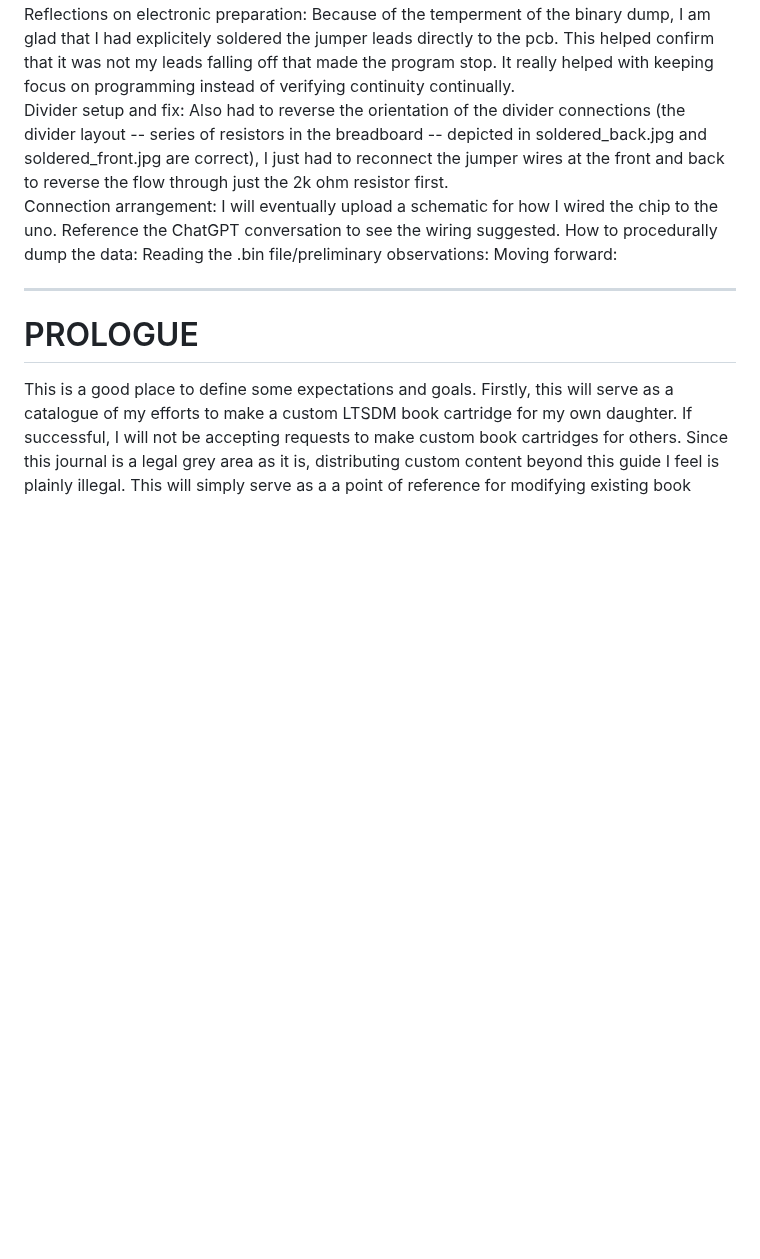
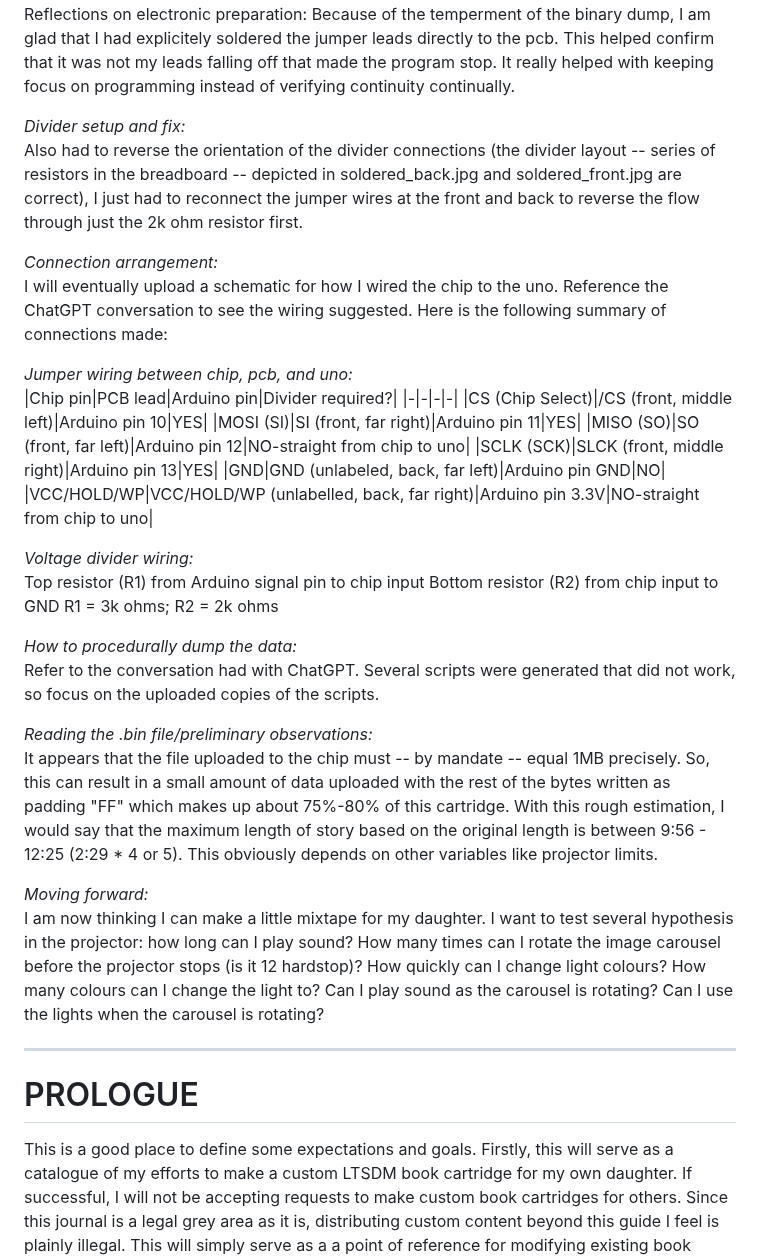
Before and after one commit to mtkimmins/LTSDM_hack, a Markdown page: README.md, the part around the change. Rendered like a GitHub page; blank space fills up the shorter version.

```diff
--- a/README.md
+++ b/README.md
@@ -127,12 +127,36 @@ The next step is to reduce the 5V of the uno to 3.3V for the p25d80sh. For that,
 **30 May 2025** -
 I have finally received the .bin file! It took quite some time conversing with ChatGPT, but we made it work. From some preliminary checkup, it appears to be a genuine dump. I have posted the first 11 lines of the .bin file as hex. It primarily looks like a bunch of jumbled garbage. I have deleted the scripts that I did not use/work, and have uploaded the two scripts that actually did pull the data in (see under scripts; flash_dump_chip_to_uno.ino and flash_dump_uno_to_pc.py).
 Reflections on electronic preparation: Because of the temperment of the binary dump, I am glad that I had explicitely soldered the jumper leads directly to the pcb. This helped confirm that it was not my leads falling off that made the program stop. It really helped with keeping focus on programming instead of verifying continuity continually.
-Divider setup and fix: Also had to reverse the orientation of the divider connections (the divider layout -- series of resistors in the breadboard --  depicted in soldered_back.jpg and soldered_front.jpg are correct), I just had to reconnect the jumper wires at the front and back to reverse the flow through just the 2k ohm resistor first.
-Connection arrangement: I will eventually upload a schematic for how I wired the chip to the uno. Reference the ChatGPT conversation to see the wiring suggested.
-How to procedurally dump the data:
-Reading the .bin file/preliminary observations:
-Moving forward:
 
+*Divider setup and fix:*
+Also had to reverse the orientation of the divider connections (the divider layout -- series of resistors in the breadboard --  depicted in soldered_back.jpg and soldered_front.jpg are correct), I just had to reconnect the jumper wires at the front and back to reverse the flow through just the 2k ohm resistor first.
+
+*Connection arrangement:*
+I will eventually upload a schematic for how I wired the chip to the uno. Reference the ChatGPT conversation to see the wiring suggested. Here is the following summary of connections made:
+
+*Jumper wiring between chip, pcb, and uno:*
+|Chip pin|PCB lead|Arduino pin|Divider required?|
+|*-*|*-*|*-*|*-*|
+|CS (Chip Select)|/CS (front, middle left)|Arduino pin 10|YES|
+|MOSI (SI)|SI (front, far right)|Arduino pin 11|YES|
+|MISO (SO)|SO (front, far left)|Arduino pin 12|NO-straight from chip to uno|
+|SCLK (SCK)|SLCK (front, middle right)|Arduino pin 13|YES|
+|GND|GND (unlabeled, back, far left)|Arduino pin GND|NO|
+|VCC/HOLD/WP|VCC/HOLD/WP (unlabelled, back, far right)|Arduino pin 3.3V|NO-straight from chip to uno|
+
+*Voltage divider wiring:*
+Top resistor (R1) from Arduino signal pin to chip input
+Bottom resistor (R2) from chip input to GND
+R1 = 3k ohms; R2 = 2k ohms
+
+*How to procedurally dump the data:*
+Refer to the conversation had with ChatGPT. Several scripts were generated that did not work, so focus on the uploaded copies of the scripts.
+
+*Reading the .bin file/preliminary observations:*
+It appears that the file uploaded to the chip must -- by mandate -- equal 1MB precisely. So, this can result in a small amount of data uploaded with the rest of the bytes written as padding "FF" which makes up about 75%-80% of this cartridge. With this rough estimation, I would say that the maximum length of story based on the original length is between 9:56 - 12:25 (2:29 * 4 or 5). This obviously depends on other variables like projector limits.
+
+*Moving forward:*
+I am now thinking I can make a little mixtape for my daughter. I want to test several hypothesis in the projector: how long can I play sound? How many times can I rotate the image carousel before the projector stops (is it 12 hardstop)? How quickly can I change light colours? How many colours can I change the light to? Can I play sound as the carousel is rotating? Can I use the lights when the carousel is rotating?
 
 ___
 # PROLOGUE
```
